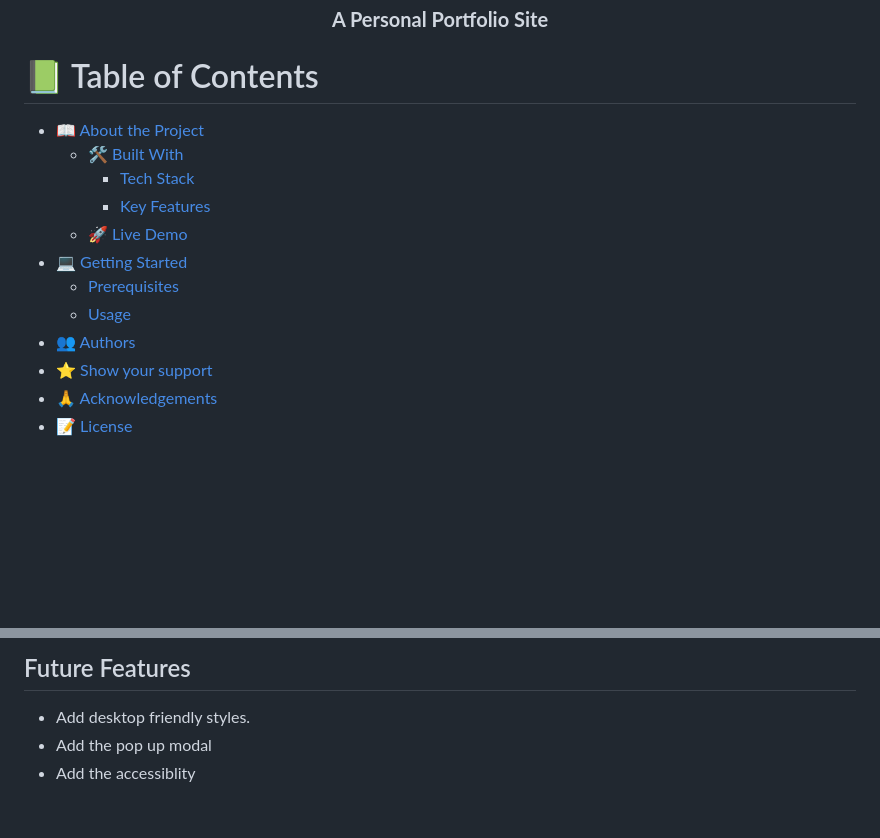
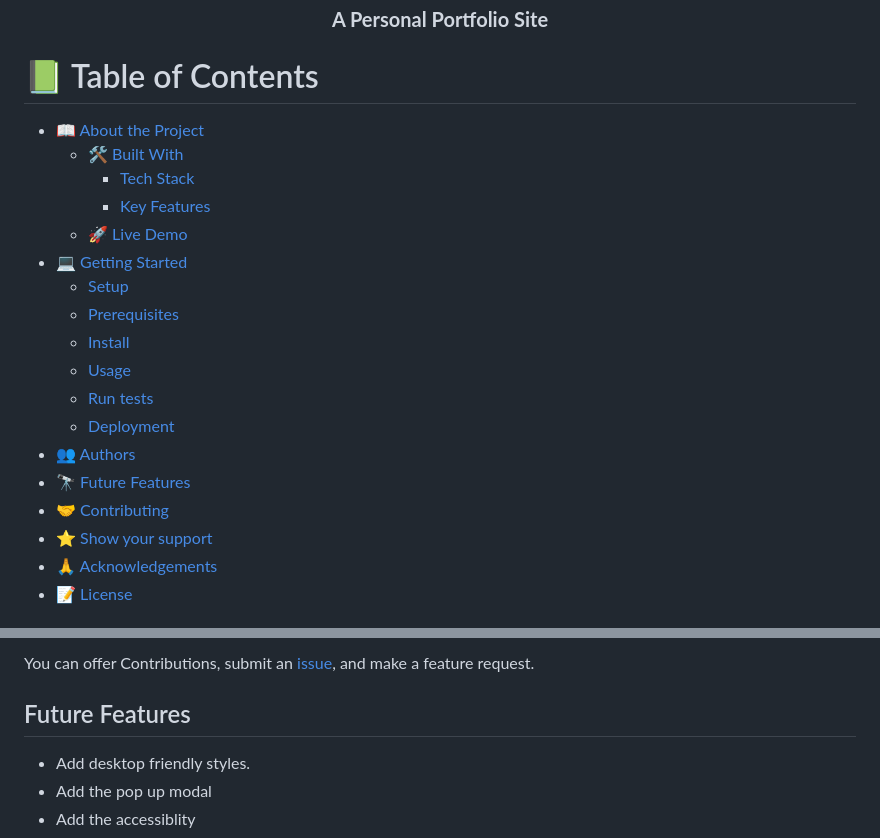
Before and after one commit to geekelo/a-personal-portfolio-site, a Markdown page: README.md, 2 parts joined by grey strips. Drawn GitHub-style; blank space fills up the shorter version.

```diff
--- a/README.md
+++ b/README.md
@@ -38,15 +38,22 @@ After you're finished please remove all the comments and instructions!
 
 # 📗 Table of Contents
 
+
 - [📖 About the Project](#about-project)
   - [🛠 Built With](#built-with)
     - [Tech Stack](#tech-stack)
     - [Key Features](#key-features)
   - [🚀 Live Demo](#live-demo)
 - [💻 Getting Started](#getting-started)
+  - [Setup](#setup)
   - [Prerequisites](#prerequisites)
+  - [Install](#install)
   - [Usage](#usage)
+  - [Run tests](#run-tests)
+  - [Deployment](#deployment)
 - [👥 Authors](#authors)
+- [🔭 Future Features](#future-features)
+- [🤝 Contributing](#contributing)
 - [⭐️ Show your support](#support)
 - [🙏 Acknowledgements](#acknowledgements)
 - [📝 License](#license)
@@ -179,5 +190,7 @@ Example:
 
-## Future Features
+You can offer Contributions, submit an [issue](../../issues/), and make a feature request.
+
+## Future Features <a name="future-features"></a>
 
 - Add desktop friendly styles.
 - Add the pop up modal
```
Also changed, not shown: other parts of README.md (+22 -18 lines).
